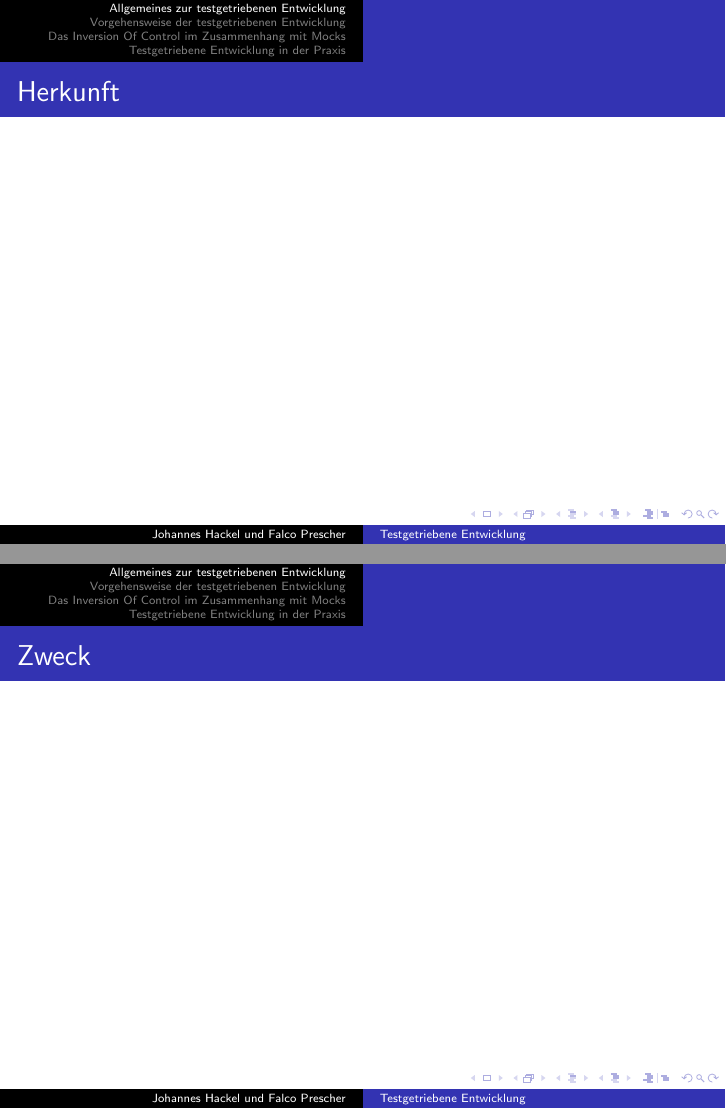
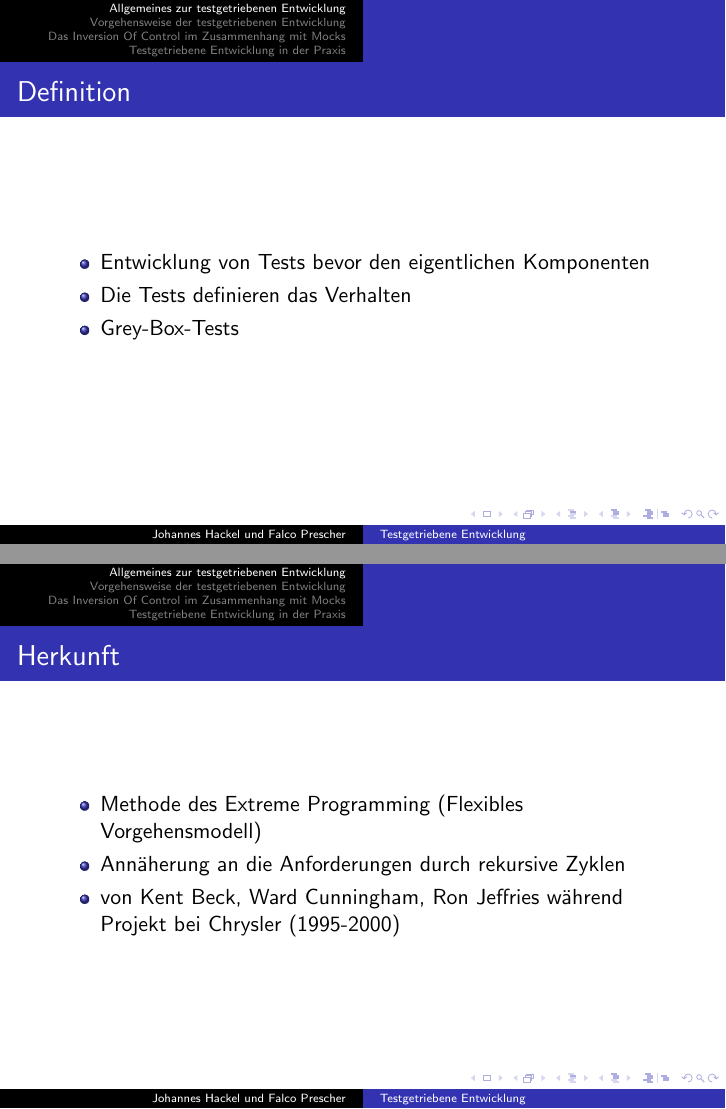
Before and after one commit to falcopr/TDD-Vortrag, LaTeX slides (beamer/tdd.tex): pages 4 and 5 of 15 before the commit and pages 3 and 4 of 15 after it, joined at a grey line. Compiled offline with pdfLaTeX.

Commit message:
mein teil

```diff
--- a/beamer/tdd.tex
+++ b/beamer/tdd.tex
@@ -27,10 +27,20 @@
 \section{Allgemeines zur testgetriebenen Entwicklung}
 \begin{frame}
 \frametitle{Definition}
+\begin{itemize}
+\item Entwicklung von Tests bevor den eigentlichen Komponenten
+\item Die Tests definieren das Verhalten
+\item Grey-Box-Tests
+\end{itemize}
 \end{frame}
 
 \begin{frame}
 \frametitle{Herkunft}
+\begin{itemize}
+\item Methode des Extreme Programming (Flexibles Vorgehensmodell)
+\item Annäherung an die Anforderungen durch rekursive Zyklen
+\item von Kent Beck, Ward Cunningham, Ron Jeffries während Projekt bei Chrysler (1995-2000)
+\end{itemize}
 \end{frame}
 
 \begin{frame}
```
Also changed, not shown: beamer/tdd.pdf (deleted), beamer/tdd.tex (13 more changed lines), 8 other files.
